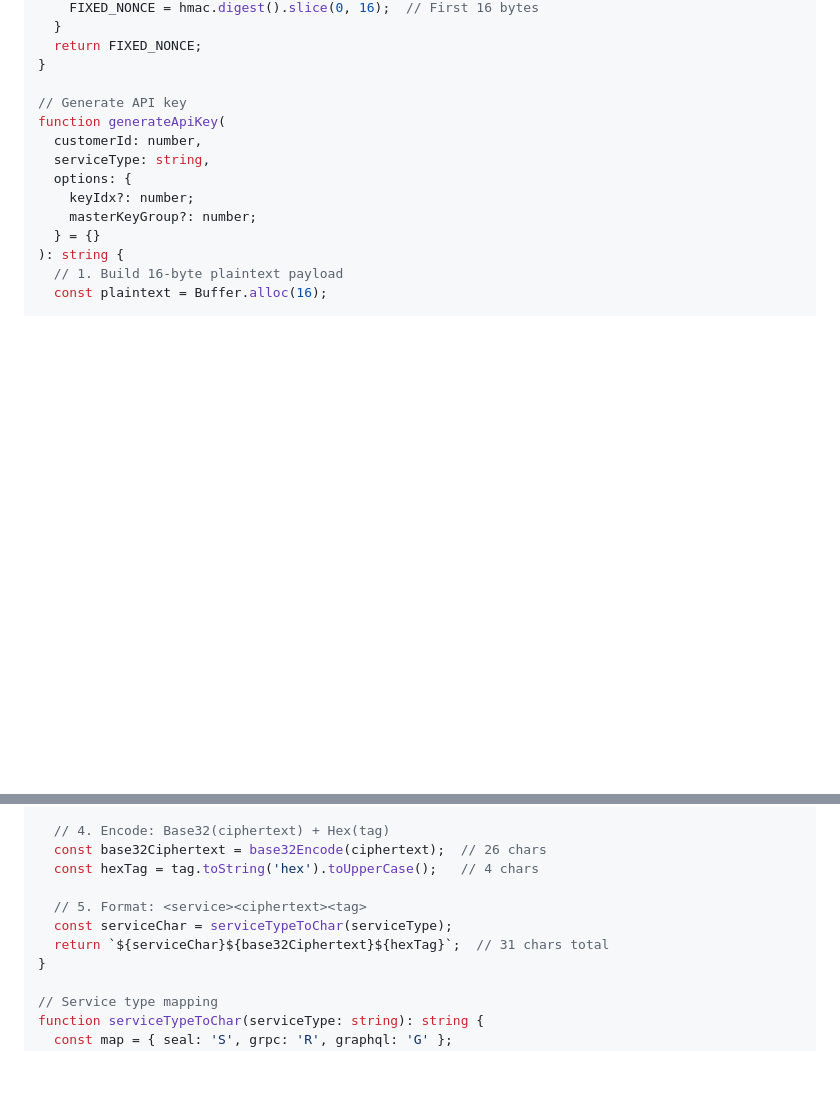
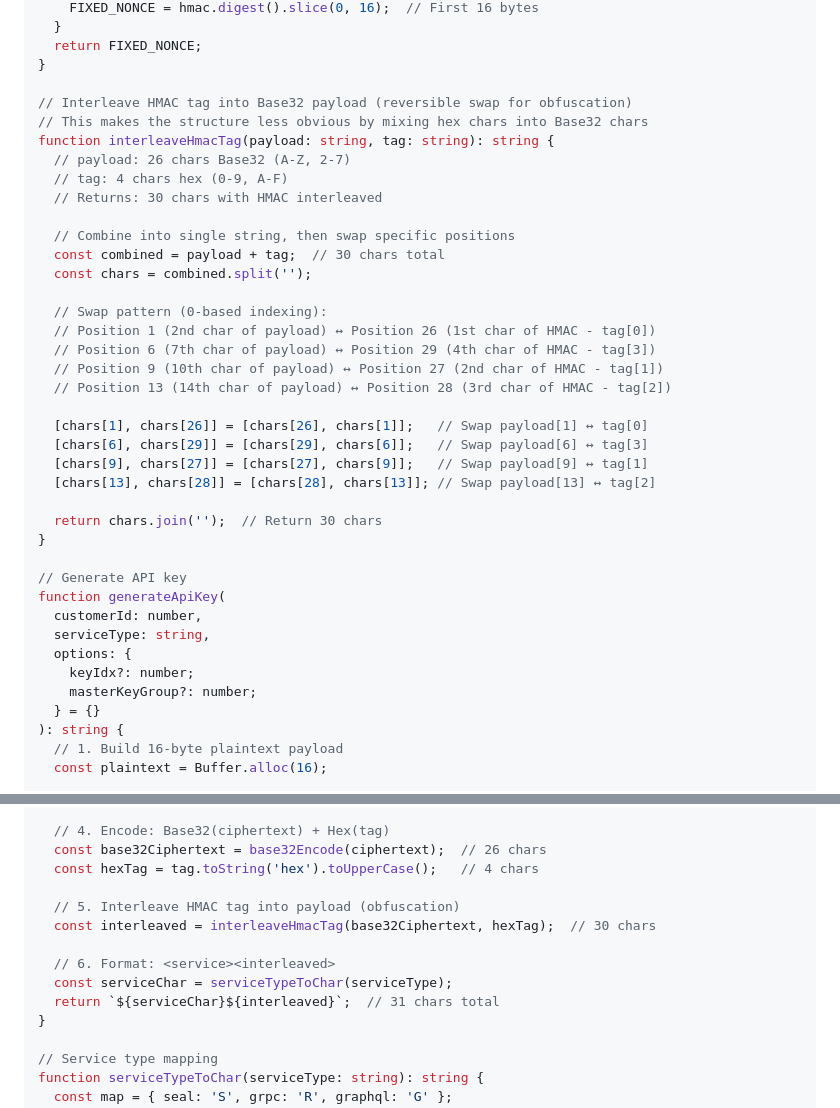
Before and after one commit to mario4tier/suiftly-co, a Markdown page: API_KEY_DESIGN.md, 2 parts joined by grey strips. Rendered like a GitHub page; blank space fills up the shorter version.

```diff
--- a/API_KEY_DESIGN.md
+++ b/API_KEY_DESIGN.md
@@ -148,6 +189,31 @@ function getFixedNonce(): Buffer {
   return FIXED_NONCE;
 }
 
+// Interleave HMAC tag into Base32 payload (reversible swap for obfuscation)
+// This makes the structure less obvious by mixing hex chars into Base32 chars
+function interleaveHmacTag(payload: string, tag: string): string {
+  // payload: 26 chars Base32 (A-Z, 2-7)
+  // tag: 4 chars hex (0-9, A-F)
+  // Returns: 30 chars with HMAC interleaved
+
+  // Combine into single string, then swap specific positions
+  const combined = payload + tag;  // 30 chars total
+  const chars = combined.split('');
+
+  // Swap pattern (0-based indexing):
+  // Position 1 (2nd char of payload) ↔ Position 26 (1st char of HMAC - tag[0])
+  // Position 6 (7th char of payload) ↔ Position 29 (4th char of HMAC - tag[3])
+  // Position 9 (10th char of payload) ↔ Position 27 (2nd char of HMAC - tag[1])
+  // Position 13 (14th char of payload) ↔ Position 28 (3rd char of HMAC - tag[2])
+
+  [chars[1], chars[26]] = [chars[26], chars[1]];   // Swap payload[1] ↔ tag[0]
+  [chars[6], chars[29]] = [chars[29], chars[6]];   // Swap payload[6] ↔ tag[3]
+  [chars[9], chars[27]] = [chars[27], chars[9]];   // Swap payload[9] ↔ tag[1]
+  [chars[13], chars[28]] = [chars[28], chars[13]]; // Swap payload[13] ↔ tag[2]
+
+  return chars.join('');  // Return 30 chars
+}
+
 // Generate API key
 function generateApiKey(
   customerId: number,
@@ -187,9 +253,12 @@ function generateApiKey(
   const base32Ciphertext = base32Encode(ciphertext);  // 26 chars
   const hexTag = tag.toString('hex').toUpperCase();   // 4 chars
 
-  // 5. Format: <service><ciphertext><tag>
+  // 5. Interleave HMAC tag into payload (obfuscation)
+  const interleaved = interleaveHmacTag(base32Ciphertext, hexTag);  // 30 chars
+
+  // 6. Format: <service><interleaved>
   const serviceChar = serviceTypeToChar(serviceType);
-  return `${serviceChar}${base32Ciphertext}${hexTag}`;  // 31 chars total
+  return `${serviceChar}${interleaved}`;  // 31 chars total
 }
 
 // Service type mapping
```
Also changed, not shown: other parts of API_KEY_DESIGN.md (+92 -18 lines).
